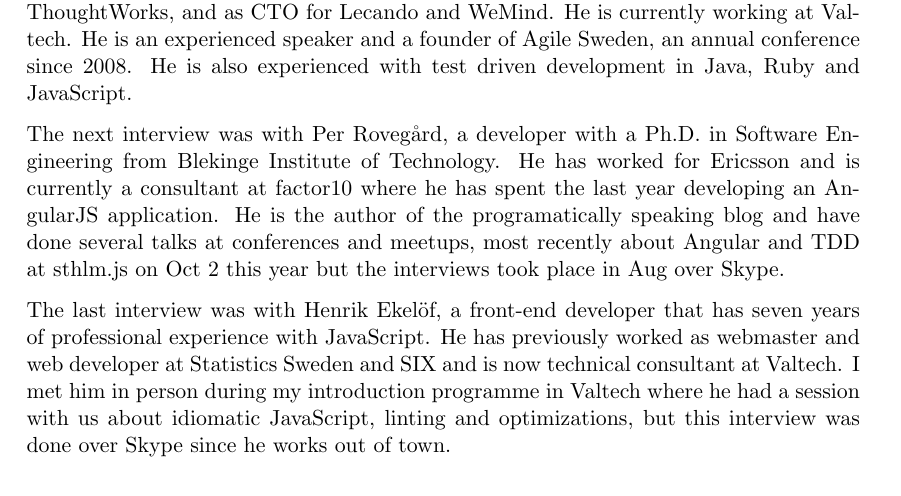
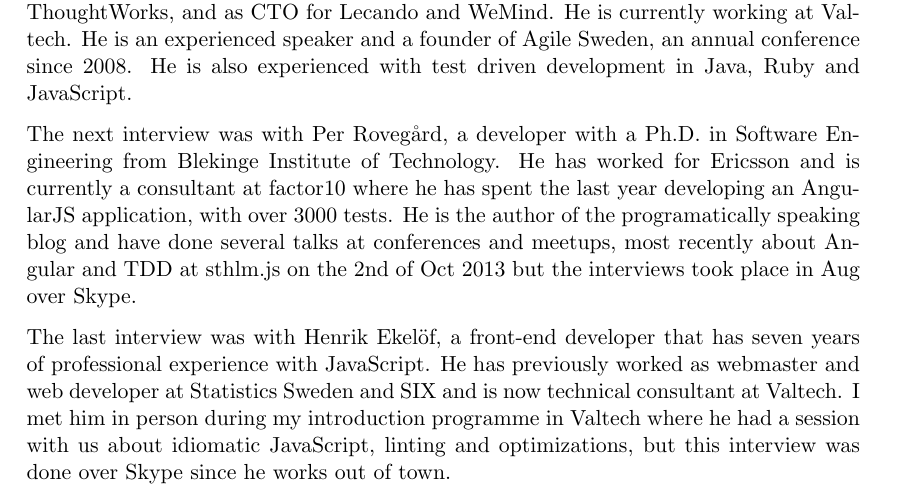
Before and after one commit to emilwall/exjobb, a LaTeX thesis (exjobb_thesis_emilwall.tex): part of page 11 of 34, cut so that both start at the same text. Compiled offline with pdfLaTeX.

Commit message:
Specify number of tests and year of interview

```diff
--- a/exjobb_thesis_emilwall.tex
+++ b/exjobb_thesis_emilwall.tex
@@ -224,7 +224,7 @@ Next up was Patrik Stenmark, a Ruby and JavaScript developer since 2007. He is a
 
 The third person that was interviewed was Marcus Ahnve, a senior developer and agile coach that has been in business since 1996 working for IBM, Sun Microsystems and ThoughtWorks, and as CTO for Lecando and WeMind. He is currently working at Valtech. He is an experienced speaker and a founder of Agile Sweden, an annual conference since 2008. He is also experienced with test driven development in Java, Ruby and JavaScript.
 
-The next interview was with Per Rovegård, a developer with a Ph.D. in Software Engineering from Blekinge Institute of Technology. He has worked for Ericsson and is currently a consultant at factor10 where he has spent the last year developing an AngularJS application. He is the author of the programatically speaking blog and have done several talks at conferences and meetups, most recently about Angular and TDD at sthlm.js on Oct 2 this year but the interviews took place in Aug over Skype.
+The next interview was with Per Rovegård, a developer with a Ph.D. in Software Engineering from Blekinge Institute of Technology. He has worked for Ericsson and is currently a consultant at factor10 where he has spent the last year developing an AngularJS application, with over 3000 tests. He is the author of the programatically speaking blog and have done several talks at conferences and meetups, most recently about Angular and TDD at sthlm.js on the 2nd of Oct 2013 but the interviews took place in Aug over Skype.
 
 The last interview was with Henrik Ekelöf, a front-end developer that has seven years of professional experience with JavaScript. He has previously worked as webmaster and web developer at Statistics Sweden and SIX and is now technical consultant at Valtech. I met him in person during my introduction programme in Valtech where he had a session with us about idiomatic JavaScript, linting and optimizations, but this interview was done over Skype since he works out of town.
 
```
